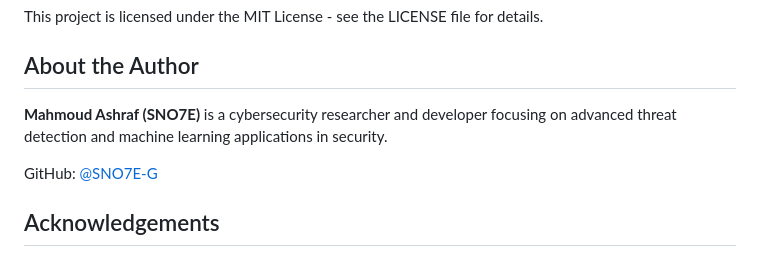
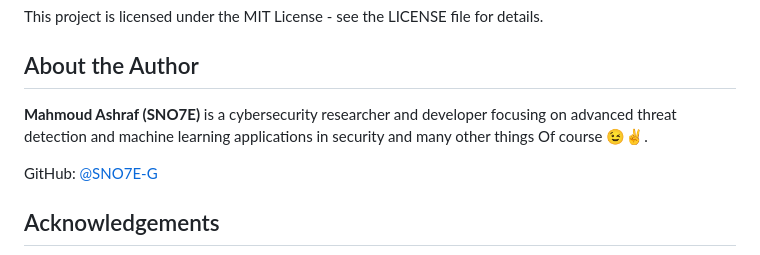
Before and after one commit to SNO7E-G/Cybersecurity-Threat-Analyzer, a Markdown page: README.md, the part around the change. Drawn GitHub-style.

```diff
--- a/README.md
+++ b/README.md
@@ -393,7 +393,7 @@ This project is licensed under the MIT License - see the LICENSE file for detail
 
 ## About the Author
 
-**Mahmoud Ashraf (SNO7E)** is a cybersecurity researcher and developer focusing on advanced threat detection and machine learning applications in security.
+**Mahmoud Ashraf (SNO7E)** is a cybersecurity researcher and developer focusing on advanced threat detection and machine learning applications in security and many other things Of course 😉✌.
 
 GitHub: [@SNO7E-G](https://github.com/SNO7E-G)
 
```
